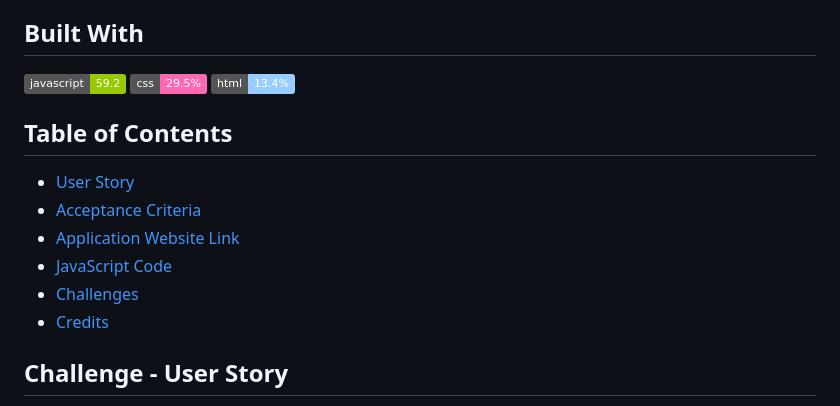
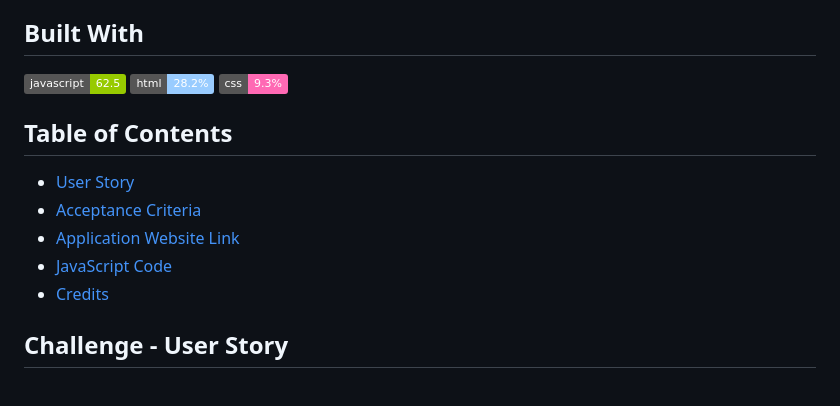
Before and after one commit to jessoliva/chihuahua-quiz, a Markdown page: README.md, the part around one of its changes. GitHub-like rendering; badges without logos.

```diff
--- a/README.md
+++ b/README.md
@@ -6,9 +6,9 @@ The purpose of this project was to create an application for a client that an em
 
 ## Built With
 
-![js percentage](https://img.shields.io/badge/javascript-59.2-green)
-![css percentage](https://img.shields.io/badge/css-29.5%25-ff69b4)
-![html percentage](https://img.shields.io/badge/html-13.4%25-9cf)
+![js percentage](https://img.shields.io/badge/javascript-62.5-green)
+![html percentage](https://img.shields.io/badge/html-28.2%25-9cf)
+![css percentage](https://img.shields.io/badge/css-9.3%25-ff69b4)
 
 ## Table of Contents
 
@@ -16,7 +16,6 @@ The purpose of this project was to create an application for a client that an em
 - [Acceptance Criteria](#challenge---acceptance-criteria)
 - [Application Website Link](#application-website-link)
 - [JavaScript Code](#javascript-code)
-- [Challenges](#challenges)
 - [Credits](#credits)
 
 
```
Also changed, not shown: other parts of README.md (+24 -64 lines), assets/images/1start.jpeg, assets/images/2ques.jpeg, assets/images/3ques.jpeg, assets/images/4score.jpeg, assets/images/5lose.jpeg, assets/images/6scores.jpeg, 3 other files.
